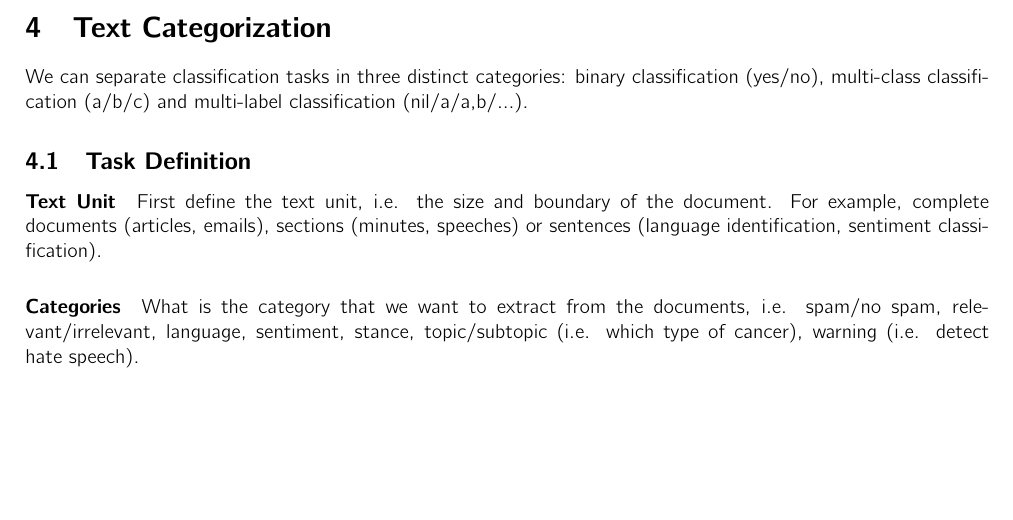
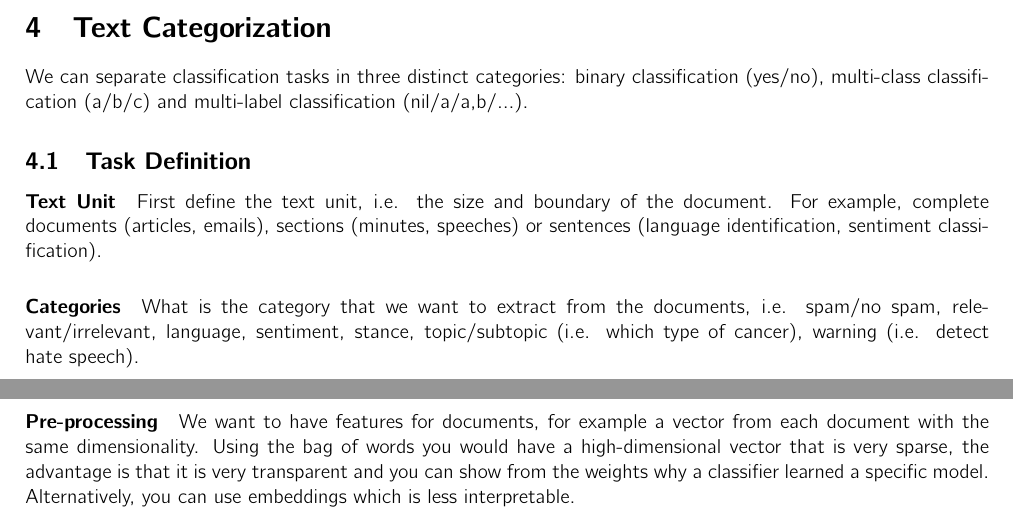
Before and after one commit to maxboone/LEI25S01, a LaTeX document (TXTMN/summary/summary.tex, which reads TXTMN/summary/lectures/04.tex): part of page 5 of 5 before the commit and two parts of pages 5 and 6 of 6 after it, the two joined at a grey line, cut so that both start at the same text, the shorter picture padded with empty space. Compiled offline with pdfLaTeX.

Commit message:
docs: summary

```diff
--- a/TXTMN/summary/lectures/04.tex
+++ b/TXTMN/summary/lectures/04.tex
@@ -20,3 +20,12 @@ What is the category that we want to extract from the documents,
 i.e. spam/no spam, relevant/irrelevant, language, sentiment, stance,
 topic/subtopic (i.e. which type of cancer), warning (i.e. detect hate
 speech).
+
+\paragraph{Pre-processing}
+
+We want to have features for documents, for example a vector
+from each document with the same dimensionality. Using the bag
+of words you would have a high-dimensional vector that is very
+sparse, the advantage is that it is very transparent and you can
+show from the weights why a classifier learned a specific model.
+Alternatively, you can use embeddings which is less interpretable.
```
